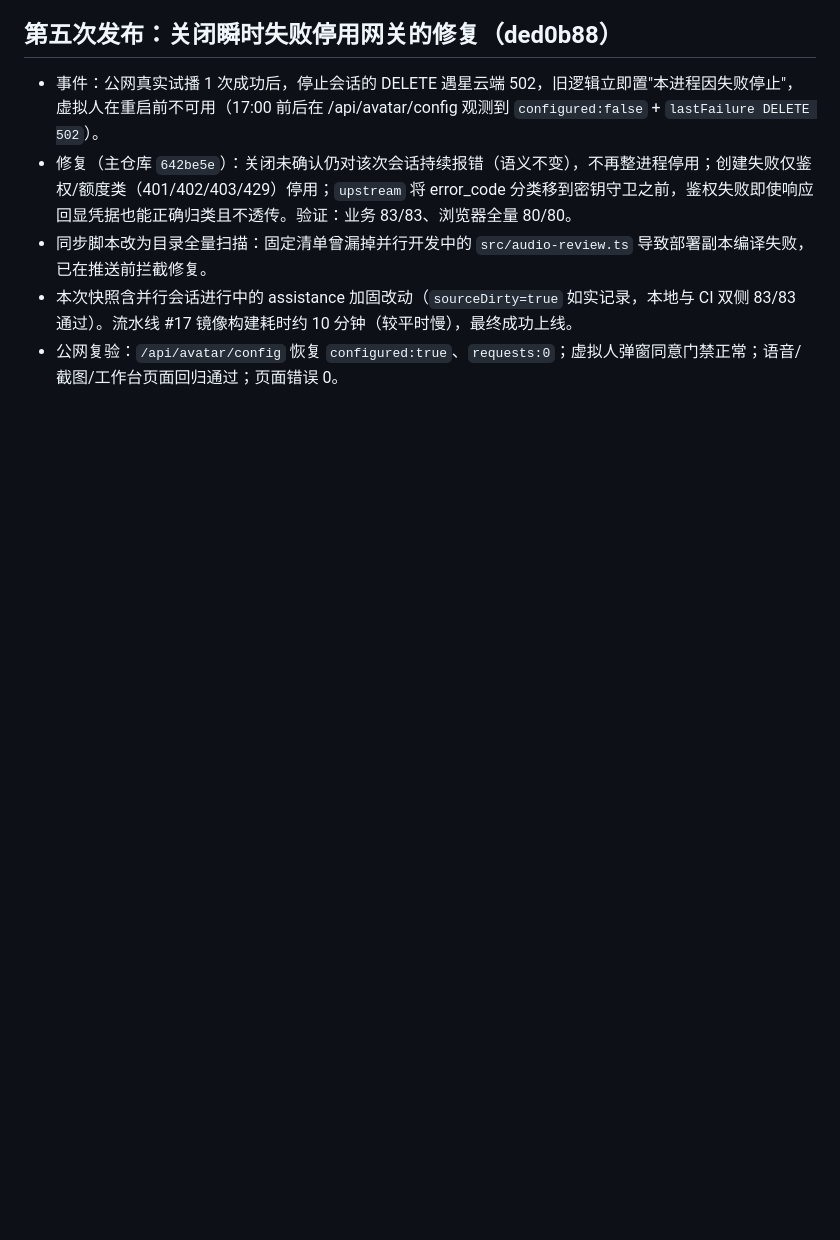
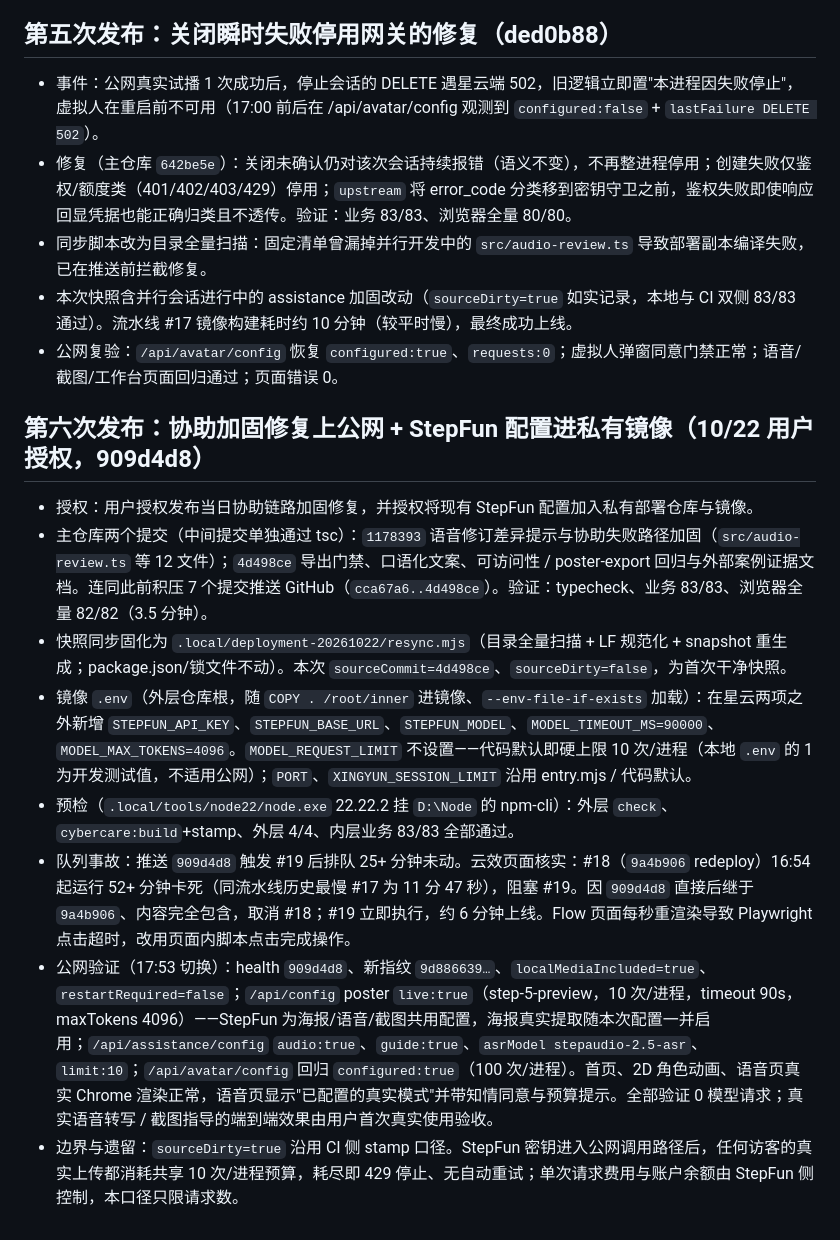
Before and after one commit to qrx-joe/CyberCare, a Markdown page: doc/deployment-20261022.md, the part around the change. Rendered like a GitHub page; blank space fills up the shorter version.

Commit message:
docs: record sixth release with assistance fixes and StepFun mirror env

```diff
--- a/doc/deployment-20261022.md
+++ b/doc/deployment-20261022.md
@@ -84,3 +84,14 @@
 - 同步脚本改为目录全量扫描：固定清单曾漏掉并行开发中的 `src/audio-review.ts` 导致部署副本编译失败，已在推送前拦截修复。
 - 本次快照含并行会话进行中的 assistance 加固改动（`sourceDirty=true` 如实记录，本地与 CI 双侧 83/83 通过）。流水线 #17 镜像构建耗时约 10 分钟（较平时慢），最终成功上线。
 - 公网复验：`/api/avatar/config` 恢复 `configured:true`、`requests:0`；虚拟人弹窗同意门禁正常；语音/截图/工作台页面回归通过；页面错误 0。
+
+## 第六次发布：协助加固修复上公网 + StepFun 配置进私有镜像（10/22 用户授权，909d4d8）
+
+- 授权：用户授权发布当日协助链路加固修复，并授权将现有 StepFun 配置加入私有部署仓库与镜像。
+- 主仓库两个提交（中间提交单独通过 tsc）：`1178393` 语音修订差异提示与协助失败路径加固（`src/audio-review.ts` 等 12 文件）；`4d498ce` 导出门禁、口语化文案、可访问性 / poster-export 回归与外部案例证据文档。连同此前积压 7 个提交推送 GitHub（`cca67a6..4d498ce`）。验证：typecheck、业务 83/83、浏览器全量 82/82（3.5 分钟）。
+- 快照同步固化为 `.local/deployment-20261022/resync.mjs`（目录全量扫描 + LF 规范化 + snapshot 重生成；package.json/锁文件不动）。本次 `sourceCommit=4d498ce`、`sourceDirty=false`，为首次干净快照。
+- 镜像 `.env`（外层仓库根，随 `COPY . /root/inner` 进镜像、`--env-file-if-exists` 加载）：在星云两项之外新增 `STEPFUN_API_KEY`、`STEPFUN_BASE_URL`、`STEPFUN_MODEL`、`MODEL_TIMEOUT_MS=90000`、`MODEL_MAX_TOKENS=4096`。`MODEL_REQUEST_LIMIT` 不设置——代码默认即硬上限 10 次/进程（本地 `.env` 的 1 为开发测试值，不适用公网）；`PORT`、`XINGYUN_SESSION_LIMIT` 沿用 entry.mjs / 代码默认。
+- 预检（`.local/tools/node22/node.exe` 22.22.2 挂 `D:\Node` 的 npm-cli）：外层 `check`、`cybercare:build`+stamp、外层 4/4、内层业务 83/83 全部通过。
+- 队列事故：推送 `909d4d8` 触发 #19 后排队 25+ 分钟未动。云效页面核实：#18（`9a4b906` redeploy）16:54 起运行 52+ 分钟卡死（同流水线历史最慢 #17 为 11 分 47 秒），阻塞 #19。因 `909d4d8` 直接后继于 `9a4b906`、内容完全包含，取消 #18；#19 立即执行，约 6 分钟上线。Flow 页面每秒重渲染导致 Playwright 点击超时，改用页面内脚本点击完成操作。
+- 公网验证（17:53 切换）：health `909d4d8`、新指纹 `9d886639…`、`localMediaIncluded=true`、`restartRequired=false`；`/api/config` poster `live:true`（step-5-preview，10 次/进程，timeout 90s，maxTokens 4096）——StepFun 为海报/语音/截图共用配置，海报真实提取随本次配置一并启用；`/api/assistance/config` `audio:true`、`guide:true`、`asrModel stepaudio-2.5-asr`、`limit:10`；`/api/avatar/config` 回归 `configured:true`（100 次/进程）。首页、2D 角色动画、语音页真实 Chrome 渲染正常，语音页显示"已配置的真实模式"并带知情同意与预算提示。全部验证 0 模型请求；真实语音转写 / 截图指导的端到端效果由用户首次真实使用验收。
+- 边界与遗留：`sourceDirty=true` 沿用 CI 侧 stamp 口径。StepFun 密钥进入公网调用路径后，任何访客的真实上传都消耗共享 10 次/进程预算，耗尽即 429 停止、无自动重试；单次请求费用与账户余额由 StepFun 侧控制，本口径只限请求数。
```
Also changed, not shown: AGENTS.md (+1 -0 lines).
